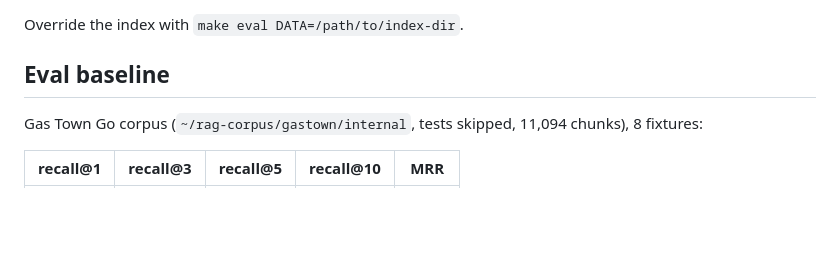
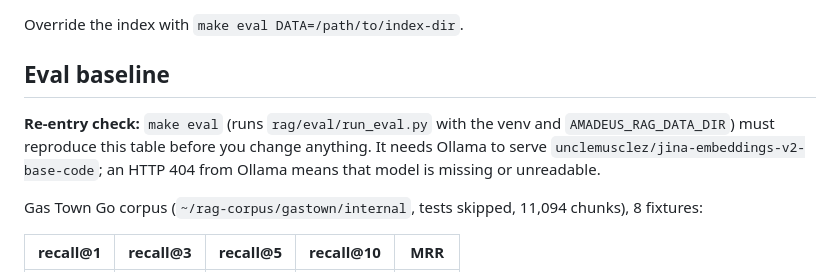
Before and after one commit to SalmaanShire365/AMADEUS, a Markdown page: CLAUDE.md, the part around one of its changes. Rendered like a GitHub page; blank space fills up the shorter version.

```diff
--- a/CLAUDE.md
+++ b/CLAUDE.md
@@ -30,6 +50,11 @@ make check    lint + test + eval
 Override the index with `make eval DATA=/path/to/index-dir`.
 
 ## Eval baseline
+
+**Re-entry check:** `make eval` (runs `rag/eval/run_eval.py` with the venv and
+`AMADEUS_RAG_DATA_DIR`) must reproduce this table before you change anything. It needs Ollama to
+serve `unclemusclez/jina-embeddings-v2-base-code`; an HTTP 404 from Ollama means that model is
+missing or unreadable.
 
 Gas Town Go corpus (`~/rag-corpus/gastown/internal`, tests skipped, 11,094 chunks), 8 fixtures:
 
```
Also changed, not shown: other parts of CLAUDE.md (+49 -10 lines).
